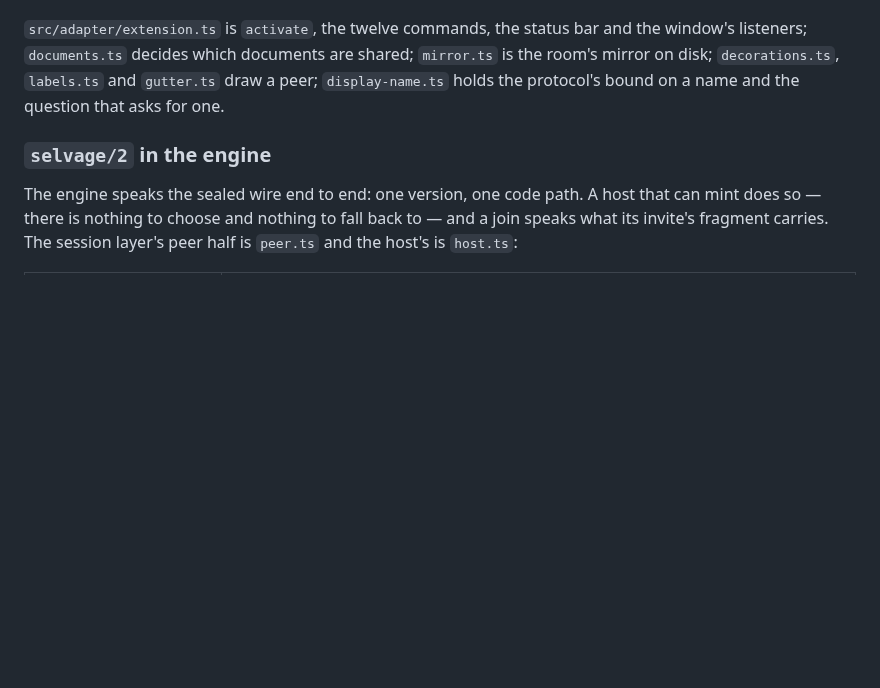
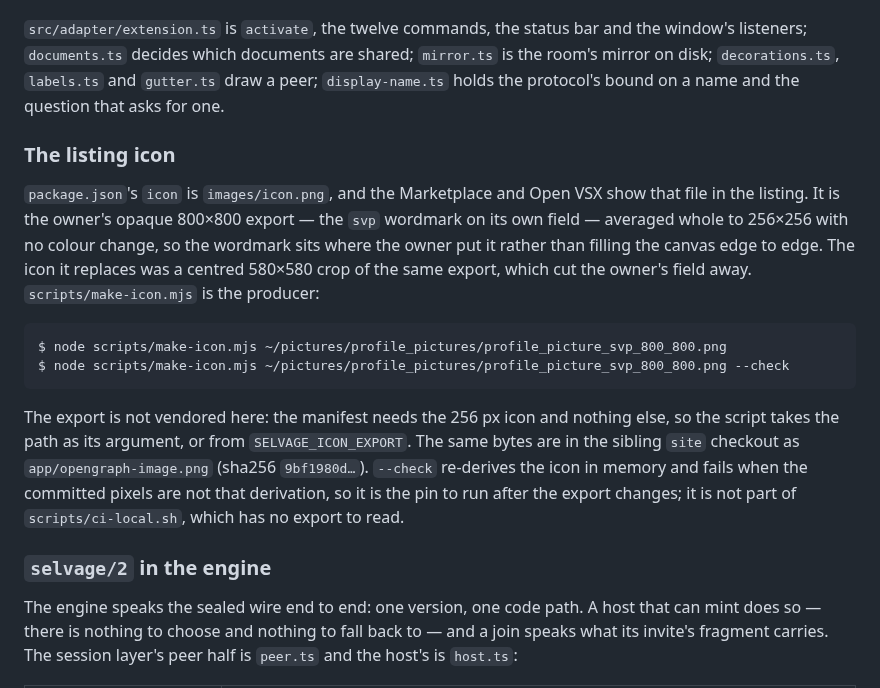
Before and after one commit to selvage-protocol/vscode_client, a Markdown page: README.md, the part around the change. Rendered like a GitHub page; blank space fills up the shorter version.

````diff
--- a/README.md
+++ b/README.md
@@ -253,6 +253,26 @@ listeners; `documents.ts` decides which documents are shared; `mirror.ts` is the
 disk; `decorations.ts`, `labels.ts` and `gutter.ts` draw a peer; `display-name.ts` holds the
 protocol's bound on a name and the question that asks for one.
 
+### The listing icon
+
+`package.json`'s `icon` is `images/icon.png`, and the Marketplace and Open VSX show that file in
+the listing. It is the owner's opaque 800×800 export — the `svp` wordmark on its own field —
+averaged whole to 256×256 with no colour change, so the wordmark sits where the owner put it
+rather than filling the canvas edge to edge. The icon it replaces was a centred 580×580 crop of
+the same export, which cut the owner's field away. `scripts/make-icon.mjs` is the producer:
+
+```console
+$ node scripts/make-icon.mjs ~/pictures/profile_pictures/profile_picture_svp_800_800.png
+$ node scripts/make-icon.mjs ~/pictures/profile_pictures/profile_picture_svp_800_800.png --check
+```
+
+The export is not vendored here: the manifest needs the 256 px icon and nothing else, so the
+script takes the path as its argument, or from `SELVAGE_ICON_EXPORT`. The same bytes are in the
+sibling `site` checkout as `app/opengraph-image.png` (sha256 `9bf1980d…`). `--check` re-derives
+the icon in memory and fails when the committed pixels are not that derivation, so it is the pin
+to run after the export changes; it is not part of `scripts/ci-local.sh`, which has no export to
+read.
+
 ### `selvage/2` in the engine
 
 The engine speaks the sealed wire end to end: one version, one code path. A host that can mint
````
Also changed, not shown: images/icon.png, 1 other file.
